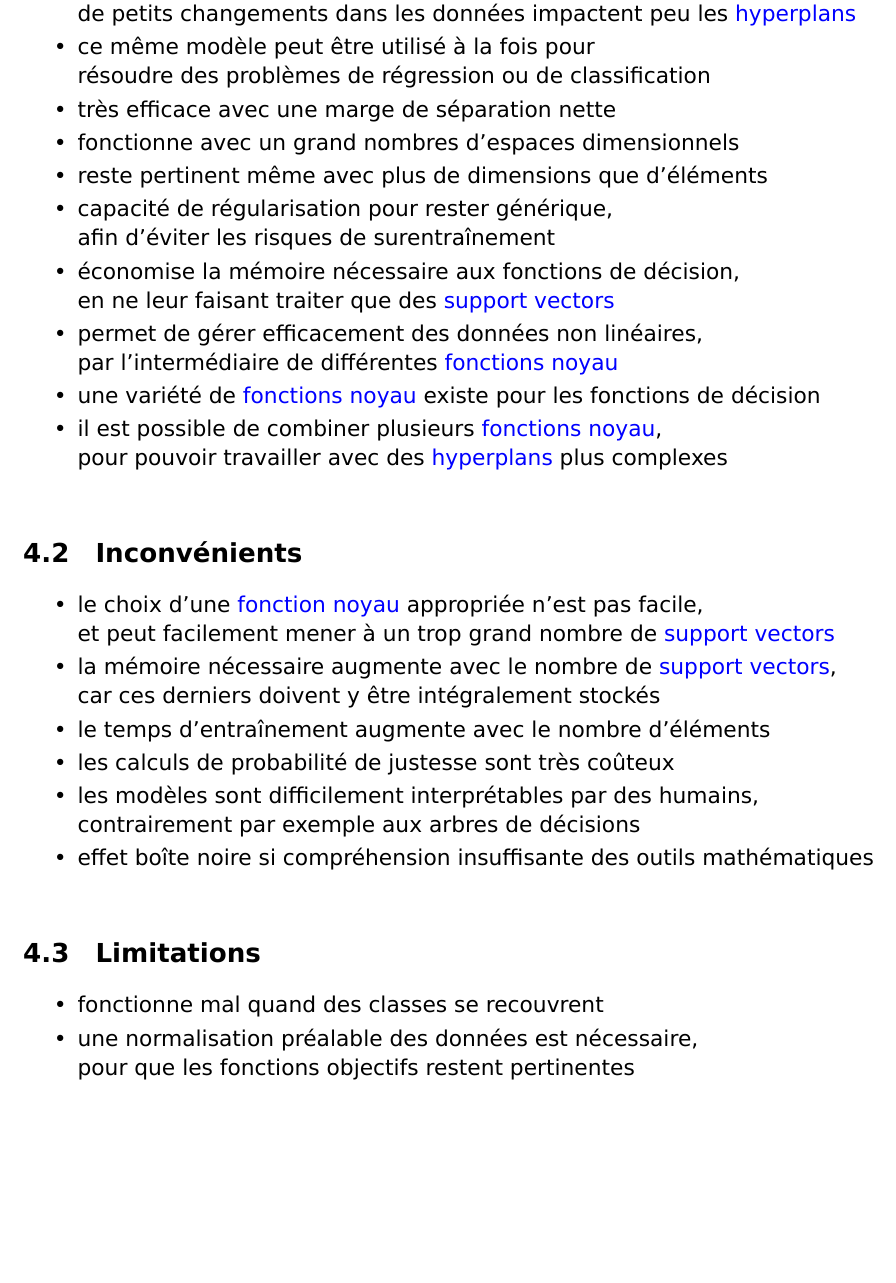
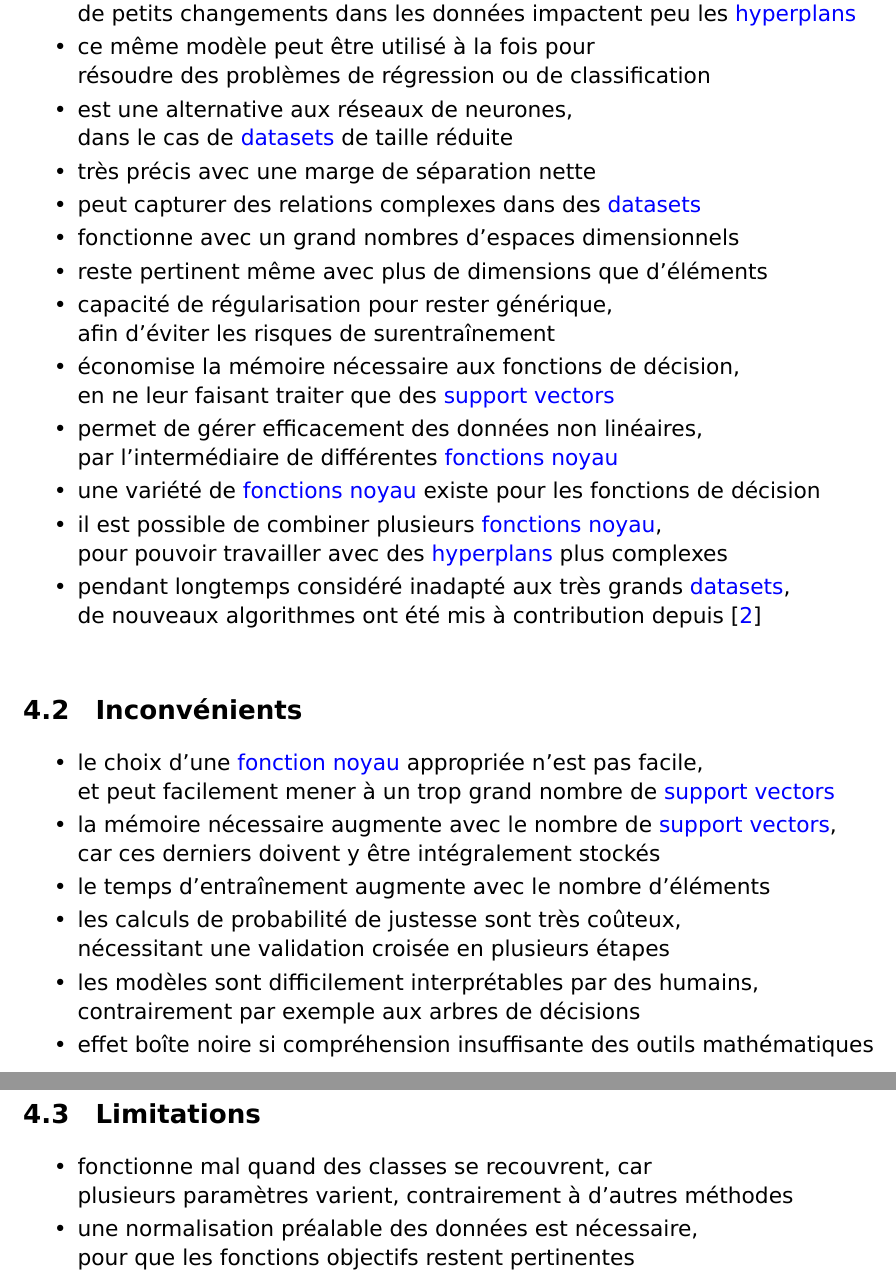
Before and after one commit to marc-beninca-fr/cnam, a LaTeX document (cnam/travaux/probatoire/document.tex, which reads cnam/travaux/probatoire/document/analysis.tex): part of page 14 of 17 before the commit and two parts of pages 14 and 15 of 18 after it, the two joined at a grey line, cut so that both start at the same text, the shorter picture padded with empty space. Compiled offline with XeLaTeX; a LaTeX package or settings file that is missing is left out.

Commit message:
pros,cons

```diff
--- a/cnam/travaux/probatoire/document/analysis.tex
+++ b/cnam/travaux/probatoire/document/analysis.tex
@@ -7,7 +7,10 @@
 de petits changements dans les données impactent peu les \glspl{hpp}}
 \item{ce même modèle peut être utilisé à la fois pour\\
 résoudre des problèmes de régression ou de classification}
-\item{très efficace avec une marge de séparation nette}
+\item{est une alternative aux réseaux de neurones,\\
+dans le cas de \glspl{ds} de taille réduite}
+\item{très précis avec une marge de séparation nette}
+\item{peut capturer des relations complexes dans des \glspl{ds}}
 \item{fonctionne avec un grand nombres d’espaces dimensionnels}
 \item{reste pertinent même avec plus de dimensions que d’éléments}
 \item{capacité de régularisation pour rester générique,\\
@@ -19,6 +22,8 @@ par l’intermédiaire de différentes \glspl{kf}}
 \item{une variété de \glspl{kf} existe pour les fonctions de décision}
 \item{il est possible de combiner plusieurs \glspl{kf},\\
 pour pouvoir travailler avec des \glspl{hpp} plus complexes}
+\item{pendant longtemps considéré inadapté aux très grands \glspl{ds},\\
+de nouveaux algorithmes ont été mis à contribution depuis \cite{large-scale}}
 \end{itmz}
 
 \subsection{Inconvénients}
@@ -29,7 +34,8 @@ et peut facilement mener à un trop grand nombre de \glspl{sv}}
 \item{la mémoire nécessaire augmente avec le nombre de \glspl{sv},\\
 car ces derniers doivent y être intégralement stockés}
 \item{le temps d’entraînement augmente avec le nombre d’éléments}
-\item{les calculs de probabilité de justesse sont très coûteux}
+\item{les calculs de probabilité de justesse sont très coûteux,\\
+nécessitant une validation croisée en plusieurs étapes}
 \item{les modèles sont difficilement interprétables par des humains,\\
 contrairement par exemple aux arbres de décisions}
 \item{effet boîte noire si compréhension insuffisante des outils mathématiques}
@@ -38,7 +44,8 @@ contrairement par exemple aux arbres de décisions}
 \subsection{Limitations}
 
 \begin{itmz}
-\item{fonctionne mal quand des classes se recouvrent}
+\item{fonctionne mal quand des classes se recouvrent, car\\
+plusieurs paramètres varient, contrairement à d’autres méthodes}
 \item{une normalisation préalable des données est nécessaire,\\
 pour que les fonctions objectifs restent pertinentes}
 \end{itmz}
```
Also changed, not shown: cnam/travaux/probatoire/document.bib (+8 -0 lines).
